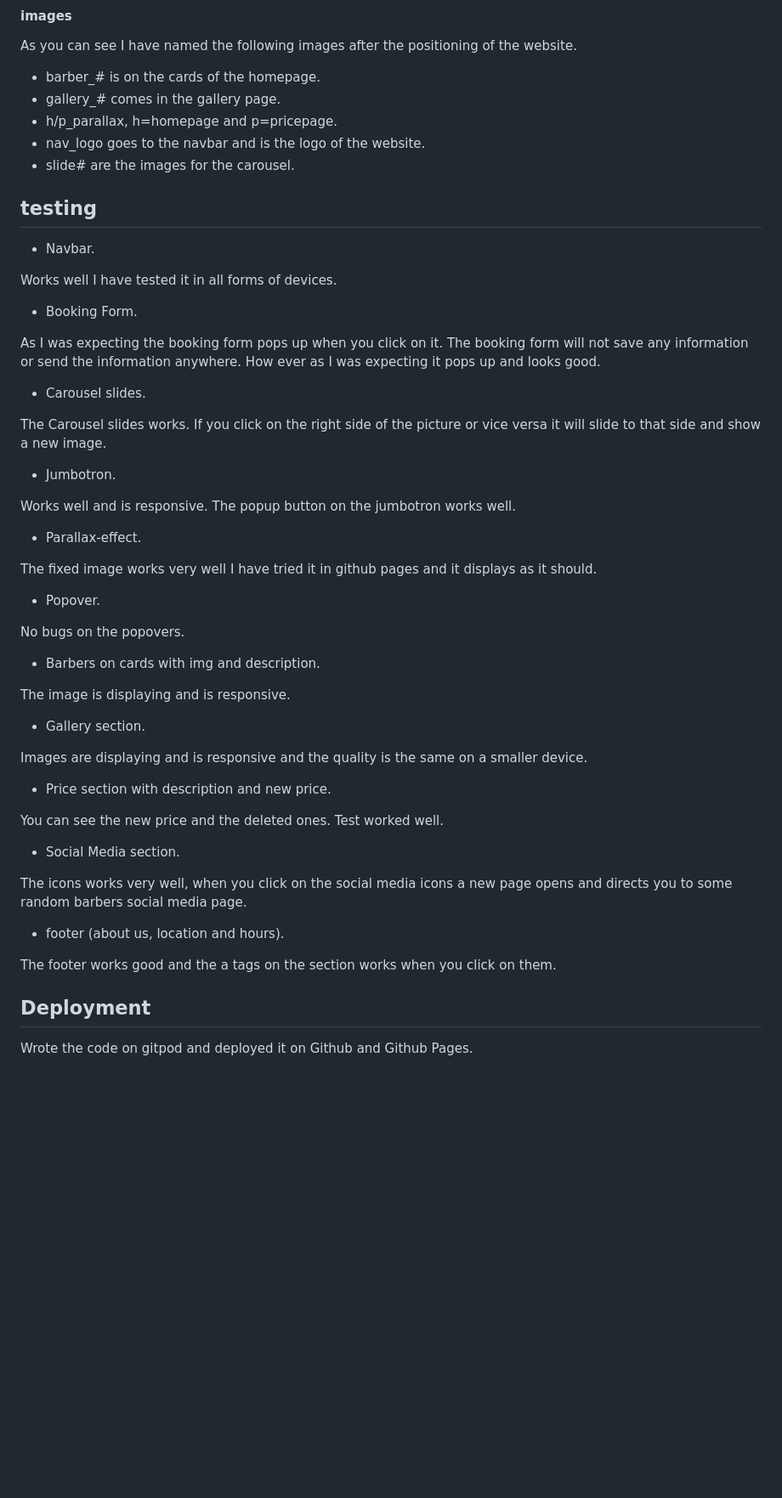
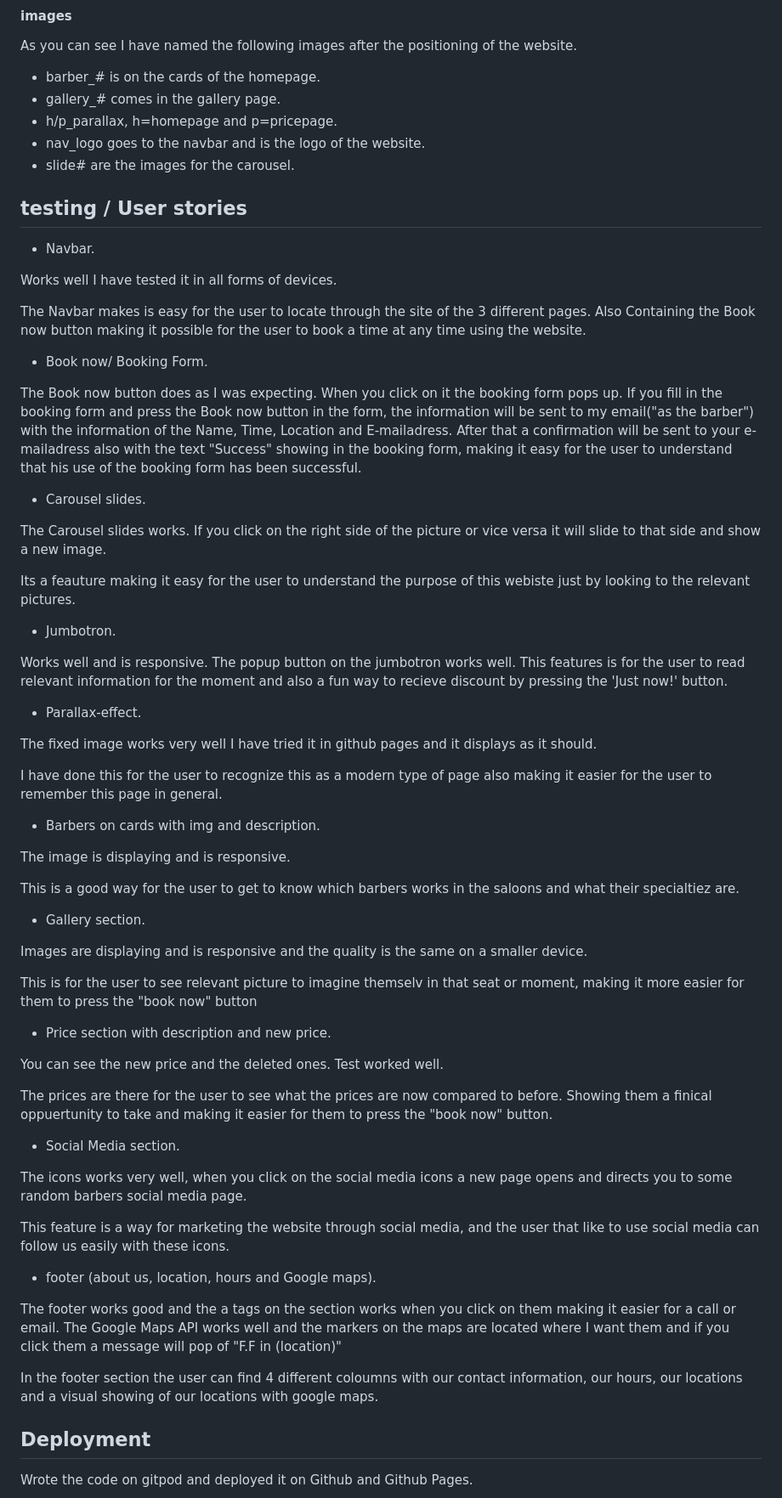
Before and after one commit to SaintHuddini/Fresh_Cut, a Markdown page: README.md, the part around one of its changes. Shown at 85% size. GitHub-like rendering; blank space fills up the shorter version.

Commit message:
README.md updated, changes in style of text and new file names to maps

```diff
--- a/README.md
+++ b/README.md
@@ -62,55 +68,73 @@ As you can see I have named the following images after the positioning of the we
 * nav_logo goes to the navbar and is the logo of the website.
 * slide# are the images for the carousel.
 
-## testing
+
+## testing / User stories
 
 
 * Navbar.
 
 Works well I have tested it in all forms of devices.
 
-* Booking Form.
+The Navbar makes is easy for the user to locate through the site of the 3 different pages.
+Also Containing the Book now button making it possible for the user to book a time at any time using the website.
 
-As I was expecting the booking form pops up when you click on it. The booking form will not save any information or send the information anywhere.
-How ever as I was expecting it pops up and looks good.
+* Book now/ Booking Form.
+
+The Book now button does as I was expecting. When you click on it the booking form pops up.
+If you fill in the booking form and press the Book now button in the form, the information will be sent to my email("as the barber") with the information of the Name, Time, Location and E-mailadress.
+After that a confirmation will be sent to your e-mailadress also with the text "Success" showing in the booking form, making it easy for the user to understand that his use of the booking form has been successful.
+
 
 * Carousel slides.
 
 The Carousel slides works. If you click on the right side of the picture or vice versa it will slide to that side and show a new image.
 
+Its a feauture making it easy for the user to understand the purpose of this webiste just by looking to the relevant pictures.
+
 * Jumbotron.
 
 Works well and is responsive. The popup button on the jumbotron works well.
+This features is for the user to read relevant information for the moment and also a fun way to recieve discount by pressing the 'Just now!' button.
 
 * Parallax-effect.
 
 The fixed image works very well I have tried it in github pages and it displays as it should.
 
-* Popover.
-
-No bugs on the popovers.
+I have done this for the user to recognize this as a modern type of page also making it easier for the user to remember this page in general.
 
 * Barbers on cards with img and description.
 
 The image is displaying and is responsive.
 
+This is a good way for the user to get to know which barbers works in the saloons and what their specialtiez are.
+
 * Gallery section.
 
 Images are displaying and is responsive and the quality is the same on a smaller device.
+
+This is for the user to see relevant picture to imagine themselv in that seat or moment, making it more easier for them
+to press the "book now" button
 
 * Price section with description and new price.
 
 You can see the new  price and the deleted ones. Test worked well.
 
+The prices are there for the user to see what the prices are now compared to before.
+Showing them a finical oppuertunity to take and making it easier for them to press the "book now" button.
 
 * Social Media section.
 
 The icons works very well, when you click on the social media icons a new page opens and directs you to some random barbers social media page.
 
-* footer (about us, location and hours).
+This feature is a way for marketing the website through social media, and the user that like to use social media can follow us easily with these icons.
 
-The footer works good and the a tags on the section works when you click on them.
+* footer (about us, location, hours and Google maps).
 
+The footer works good and the a tags on the section works when you click on them making it easier for a call or email.
+The Google Maps API works well and the markers on the maps are located where I want them and if you click them a message will pop of "F.F in (location)"
+
+In the footer section the user can find 4 different coloumns with our contact information, our hours, our locations and a visual showing of our locations with google maps.
 
 ## Deployment
 
```
Also changed, not shown: other parts of README.md (+10 -1 lines), assets/images/marker.png (deleted), assets/images/wireFrame.png (added), 12 other files.
